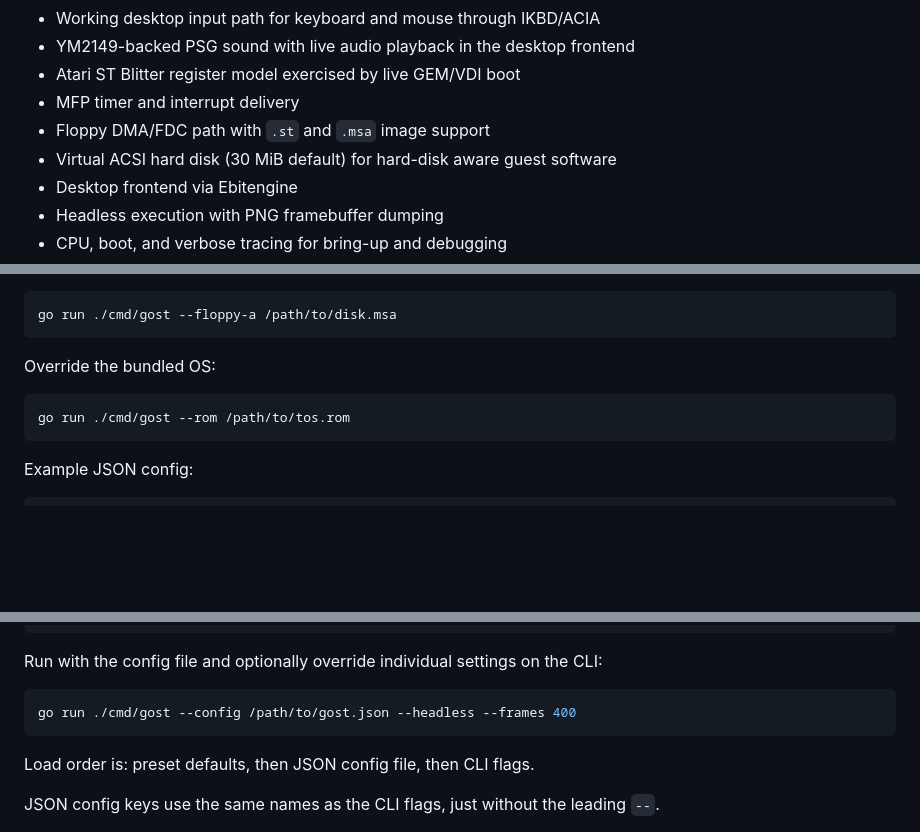
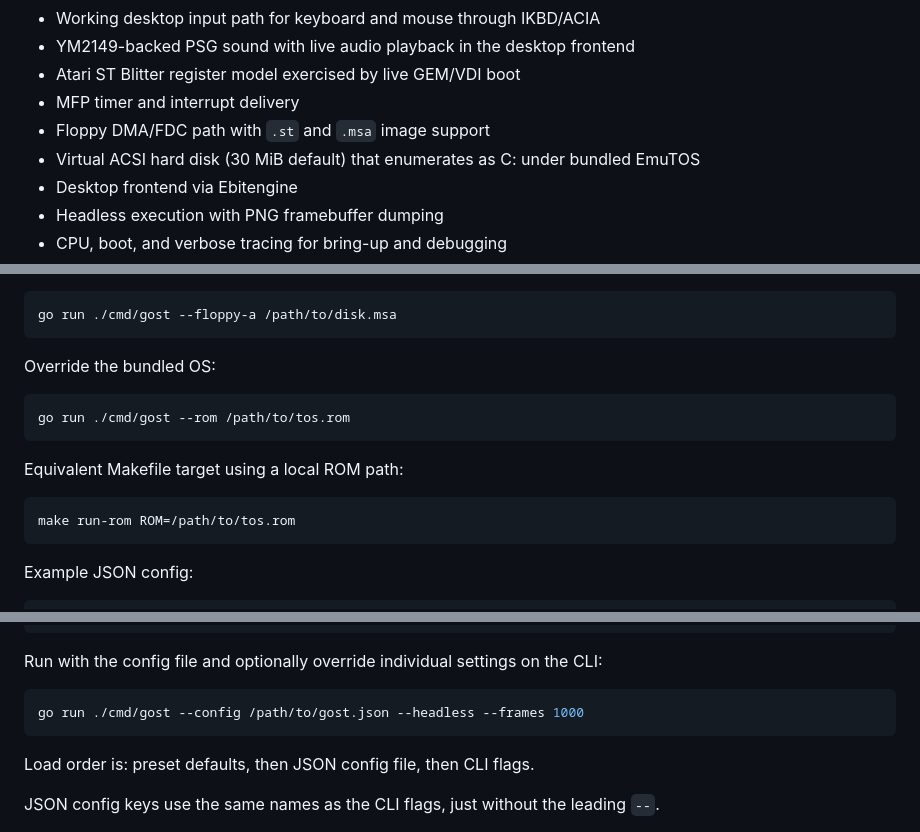
Before and after one commit to jenska/gost, a Markdown page: README.md, 3 parts joined by grey strips. Drawn GitHub-style; blank space fills up the shorter version.

````diff
--- a/README.md
+++ b/README.md
@@ -43,7 +43,7 @@ Current focus:
 - Atari ST Blitter register model exercised by live GEM/VDI boot
 - MFP timer and interrupt delivery
 - Floppy DMA/FDC path with `.st` and `.msa` image support
-- Virtual ACSI hard disk (30 MiB default) for hard-disk aware guest software
+- Virtual ACSI hard disk (30 MiB default) that enumerates as C: under bundled EmuTOS
 - Desktop frontend via Ebitengine
 - Headless execution with PNG framebuffer dumping
 - CPU, boot, and verbose tracing for bring-up and debugging
@@ -158,6 +180,12 @@ Override the bundled OS:
 go run ./cmd/gost --rom /path/to/tos.rom
 ```
 
+Equivalent Makefile target using a local ROM path:
+
+```bash
+make run-rom ROM=/path/to/tos.rom
+```
+
 Example JSON config:
 
 ```json
@@ -175,7 +203,7 @@ Example JSON config:
 Run with the config file and optionally override individual settings on the CLI:
 
 ```bash
-go run ./cmd/gost --config /path/to/gost.json --headless --frames 400
+go run ./cmd/gost --config /path/to/gost.json --headless --frames 1000
 ```
 
 Load order is: preset defaults, then JSON config file, then CLI flags.
````
Also changed, not shown: other parts of README.md (+26 -4 lines), assets/media/gost-status.png, 9 other files.
